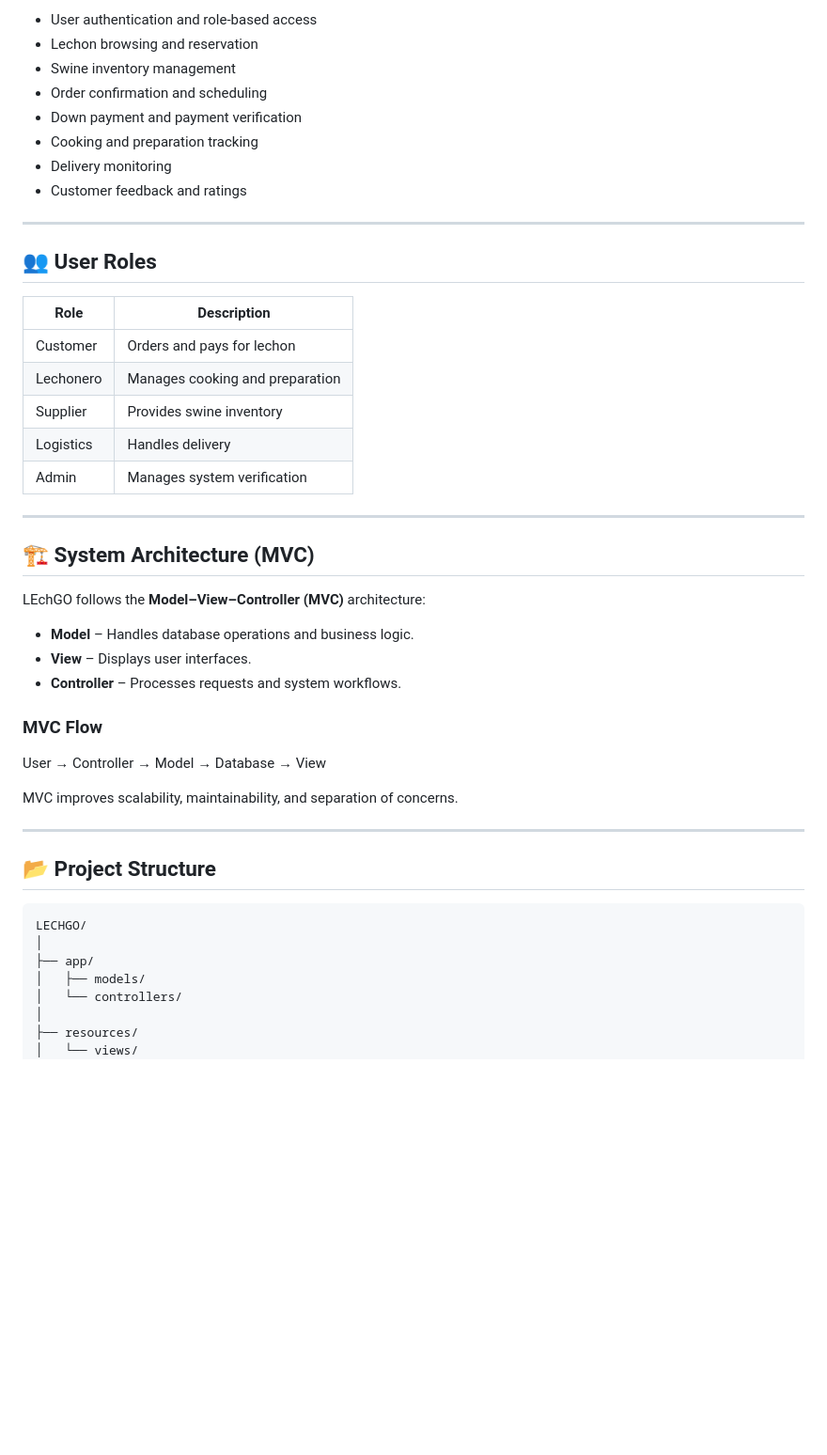
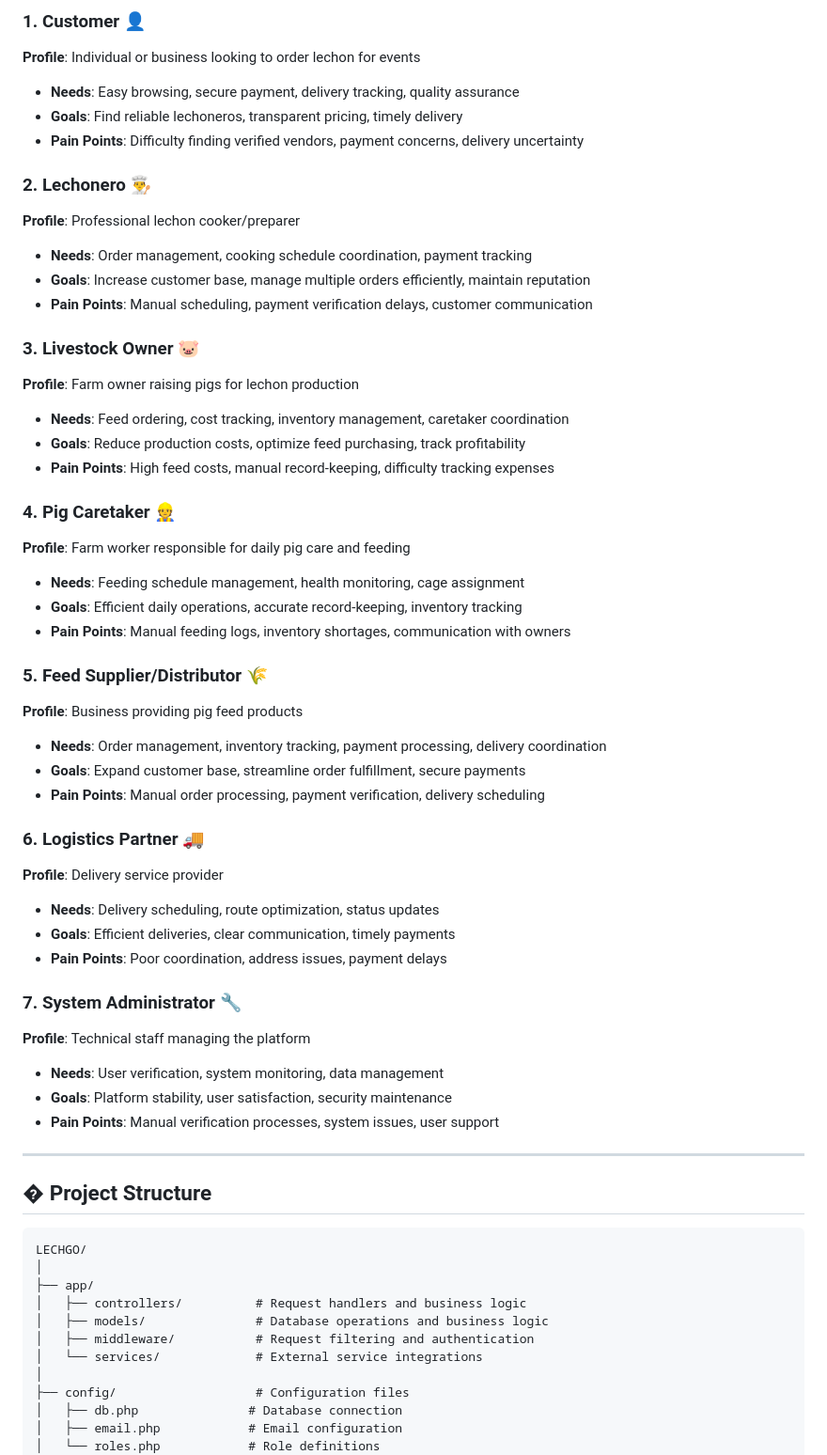
Before and after one commit to jinibib/LechGo, a Markdown page: README.md, the part around one of its changes. Shown at 94% size. Rendered like a GitHub page; blank space fills up the shorter version.

Commit message:
Revise README for project overview and user details
Updated project overview, objectives, user personas, and project structure in README.md to reflect enhancements and clarify system functionalities.

````diff
--- a/README.md
+++ b/README.md
@@ -26,52 +75,68 @@ This project was developed as an academic requirement for the **Bachelor of Scie
 
-* User authentication and role-based access
-* Lechon browsing and reservation
-* Swine inventory management
-* Order confirmation and scheduling
-* Down payment and payment verification
-* Cooking and preparation tracking
-* Delivery monitoring
-* Customer feedback and ratings
+### 1. **Customer** 👤
+**Profile**: Individual or business looking to order lechon for events
+
+- **Needs**: Easy browsing, secure payment, delivery tracking, quality assurance
+- **Goals**: Find reliable lechoneros, transparent pricing, timely delivery
+- **Pain Points**: Difficulty finding verified vendors, payment concerns, delivery uncertainty
+
+### 2. **Lechonero** 👨‍🍳
+**Profile**: Professional lechon cooker/preparer
+
+- **Needs**: Order management, cooking schedule coordination, payment tracking
+- **Goals**: Increase customer base, manage multiple orders efficiently, maintain reputation
+- **Pain Points**: Manual scheduling, payment verification delays, customer communication
+
+### 3. **Livestock Owner** 🐷
+**Profile**: Farm owner raising pigs for lechon production
+
+- **Needs**: Feed ordering, cost tracking, inventory management, caretaker coordination
+- **Goals**: Reduce production costs, optimize feed purchasing, track profitability
+- **Pain Points**: High feed costs, manual record-keeping, difficulty tracking expenses
+
+### 4. **Pig Caretaker** 👷
+**Profile**: Farm worker responsible for daily pig care and feeding
+
+- **Needs**: Feeding schedule management, health monitoring, cage assignment
+- **Goals**: Efficient daily operations, accurate record-keeping, inventory tracking
+- **Pain Points**: Manual feeding logs, inventory shortages, communication with owners
+
+### 5. **Feed Supplier/Distributor** 🌾
+**Profile**: Business providing pig feed products
+
+- **Needs**: Order management, inventory tracking, payment processing, delivery coordination
+- **Goals**: Expand customer base, streamline order fulfillment, secure payments
+- **Pain Points**: Manual order processing, payment verification, delivery scheduling
+
+### 6. **Logistics Partner** 🚚
+**Profile**: Delivery service provider
+
+- **Needs**: Delivery scheduling, route optimization, status updates
+- **Goals**: Efficient deliveries, clear communication, timely payments
+- **Pain Points**: Poor coordination, address issues, payment delays
+
+### 7. **System Administrator** 🔧
+**Profile**: Technical staff managing the platform
+
+- **Needs**: User verification, system monitoring, data management
+- **Goals**: Platform stability, user satisfaction, security maintenance
+- **Pain Points**: Manual verification processes, system issues, user support
 
 ---
 
-## 👥 User Roles
-
-| Role      | Description                     |
-| --------- | ------------------------------- |
-| Customer  | Orders and pays for lechon      |
-| Lechonero | Manages cooking and preparation |
-| Supplier  | Provides swine inventory        |
-| Logistics | Handles delivery                |
-| Admin     | Manages system verification     |
-
----
-
-## 🏗 System Architecture (MVC)
-
-LEchGO follows the **Model–View–Controller (MVC)** architecture:
-
-* **Model** – Handles database operations and business logic.
-* **View** – Displays user interfaces.
-* **Controller** – Processes requests and system workflows.
-
-### MVC Flow
-
-User → Controller → Model → Database → View
-
-MVC improves scalability, maintainability, and separation of concerns.
-
----
-
-## 📂 Project Structure
+## � Project Structure
 
 ```
 LECHGO/
 │
 ├── app/
-│   ├── models/
-│   └── controllers/
+│   ├── controllers/          # Request handlers and business logic
+│   ├── models/               # Database operations and business logic
+│   ├── middleware/           # Request filtering and authentication
+│   └── services/             # External service integrations
 │
-├── resources/
-│   └── views/
+├── config/                   # Configuration files
+│   ├── db.php               # Database connection
+│   ├── email.php            # Email configuration
+│   └── roles.php            # Role definitions
 │
````
Also changed, not shown: other parts of README.md (+90 -169 lines).
